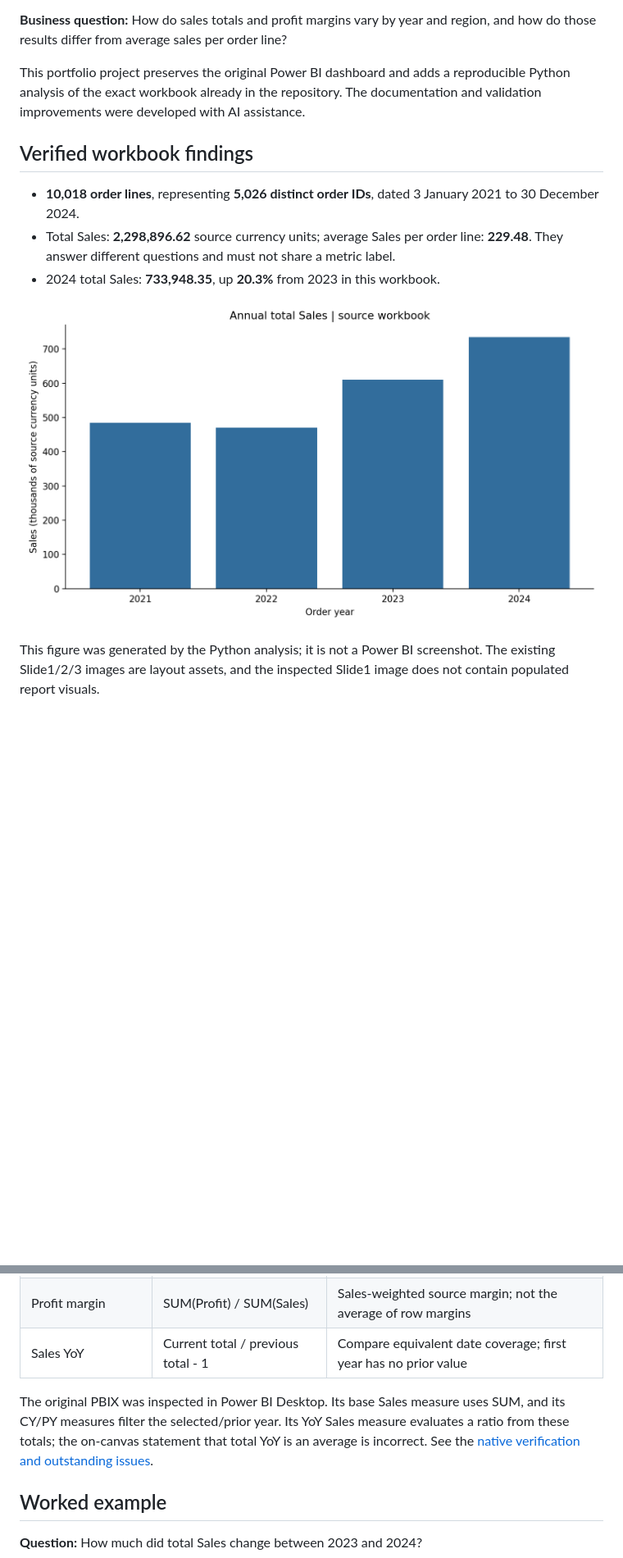
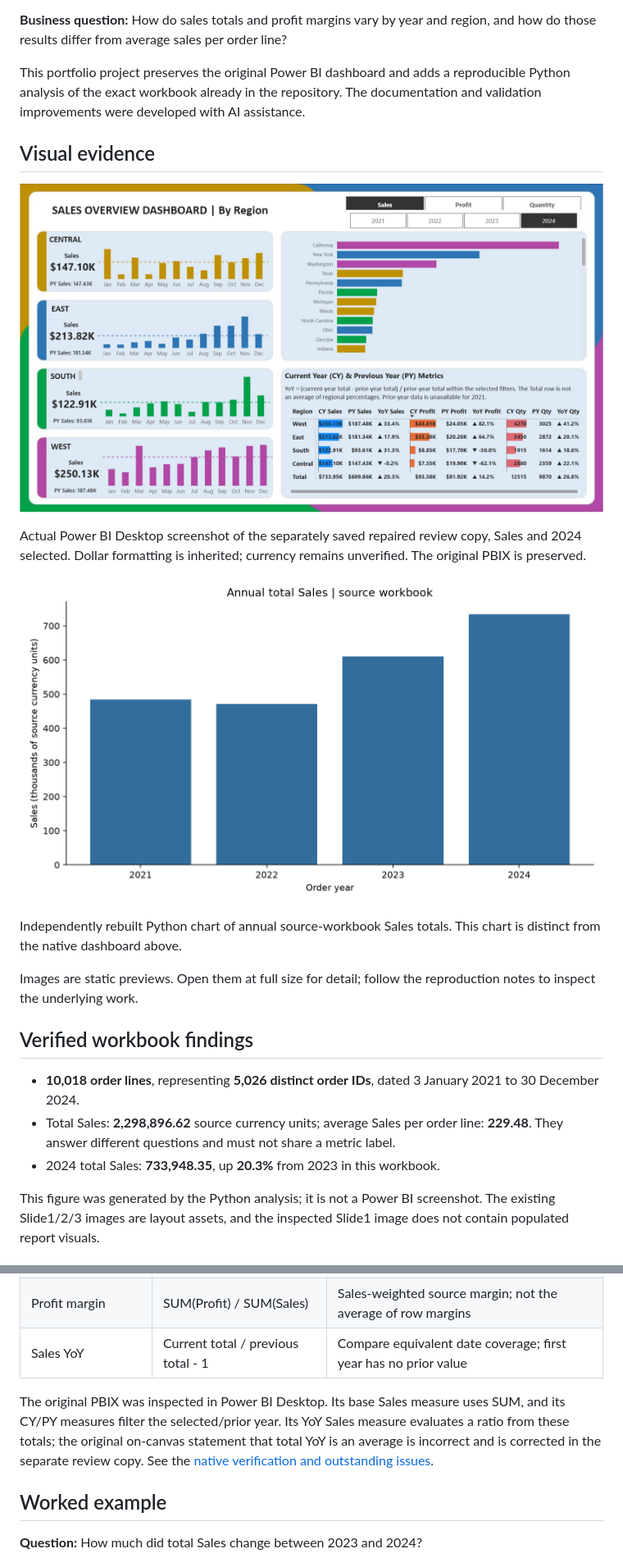
Before and after one commit to Kelv-Ojo/Dashboard-sales, a Markdown page: README.md, 2 parts joined by grey strips. Shown at 82% size. Rendered like a GitHub page; pictures changed too: assets/screenshots/annual-sales.png (added), assets/screenshots/powerbi-sales-2024.png (added); blank space fills up the shorter version.

Commit message:
Publish reviewed Power BI projects and supporting screenshots

```diff
--- a/README.md
+++ b/README.md
@@ -8,13 +8,25 @@
 
 This portfolio project preserves the original Power BI dashboard and adds a reproducible Python analysis of the exact workbook already in the repository. The documentation and validation improvements were developed with AI assistance.
 
+
+## Visual evidence
+
+![Actual Power BI Desktop screenshot of the separately saved repaired review copy, Sales and 2024 selected](assets/screenshots/powerbi-sales-2024.png)
+
+Actual Power BI Desktop screenshot of the separately saved repaired review copy, Sales and 2024 selected. Dollar formatting is inherited; currency remains unverified. The original PBIX is preserved.
+
+![Independently rebuilt Python chart of annual source-workbook Sales totals](assets/screenshots/annual-sales.png)
+
+Independently rebuilt Python chart of annual source-workbook Sales totals. This chart is distinct from the native dashboard above.
+
+Images are static previews. Open them at full size for detail; follow the reproduction notes to inspect the underlying work.
+
+
 ## Verified workbook findings
 
 - **10,018 order lines**, representing **5,026 distinct order IDs**, dated 3 January 2021 to 30 December 2024.
 - Total Sales: **2,298,896.62** source currency units; average Sales per order line: **229.48**. They answer different questions and must not share a metric label.
 - 2024 total Sales: **733,948.35**, up **20.3%** from 2023 in this workbook.
-
-![Annual total Sales from the source workbook](reports/annual_sales.png)
 
 This figure was generated by the Python analysis; it is not a Power BI screenshot. The existing Slide1/2/3 images are layout assets, and the inspected Slide1 image does not contain populated report visuals.
 
@@ -28,7 +40,7 @@ This figure was generated by the Python analysis; it is not a Power BI screensho
 | Profit margin | SUM(Profit) / SUM(Sales) | Sales-weighted source margin; not the average of row margins |
 | Sales YoY | Current total / previous total - 1 | Compare equivalent date coverage; first year has no prior value |
 
-The original PBIX was inspected in Power BI Desktop. Its base Sales measure uses SUM, and its CY/PY measures filter the selected/prior year. Its YoY Sales measure evaluates a ratio from these totals; the on-canvas statement that total YoY is an average is incorrect. See the [native verification and outstanding issues](docs/POWER-BI-VERIFICATION.md).
+The original PBIX was inspected in Power BI Desktop. Its base Sales measure uses SUM, and its CY/PY measures filter the selected/prior year. Its YoY Sales measure evaluates a ratio from these totals; the original on-canvas statement that total YoY is an average is incorrect and is corrected in the separate review copy. See the [native verification and outstanding issues](docs/POWER-BI-VERIFICATION.md).
 
 ## Worked example
 
```
Also changed, not shown: other parts of README.md (+4 -4 lines), assets/screenshots/README.md (added, +6 -0 lines), docs/LOCAL-REVIEW-20261030.md (added, +17 -0 lines), 1 other file.
